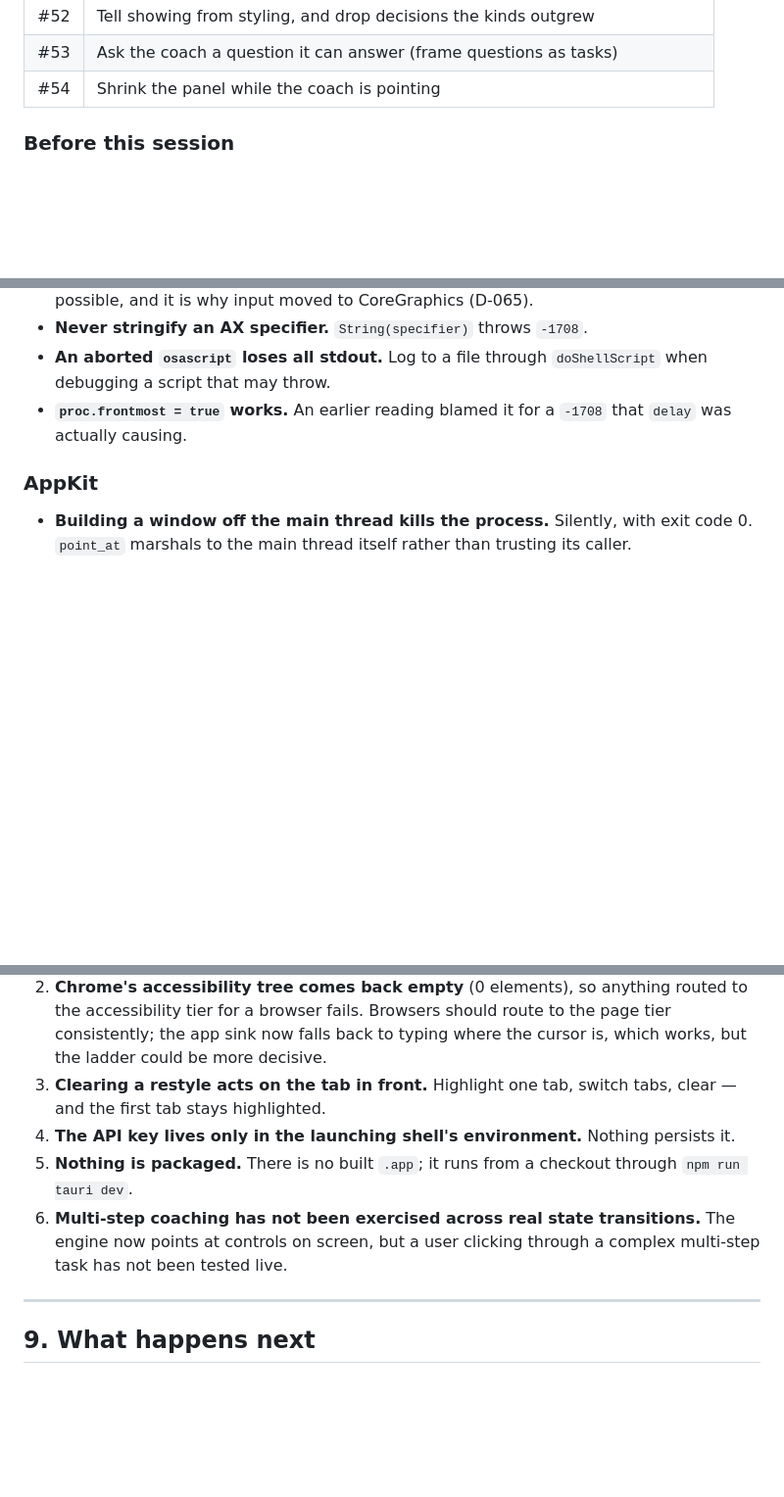
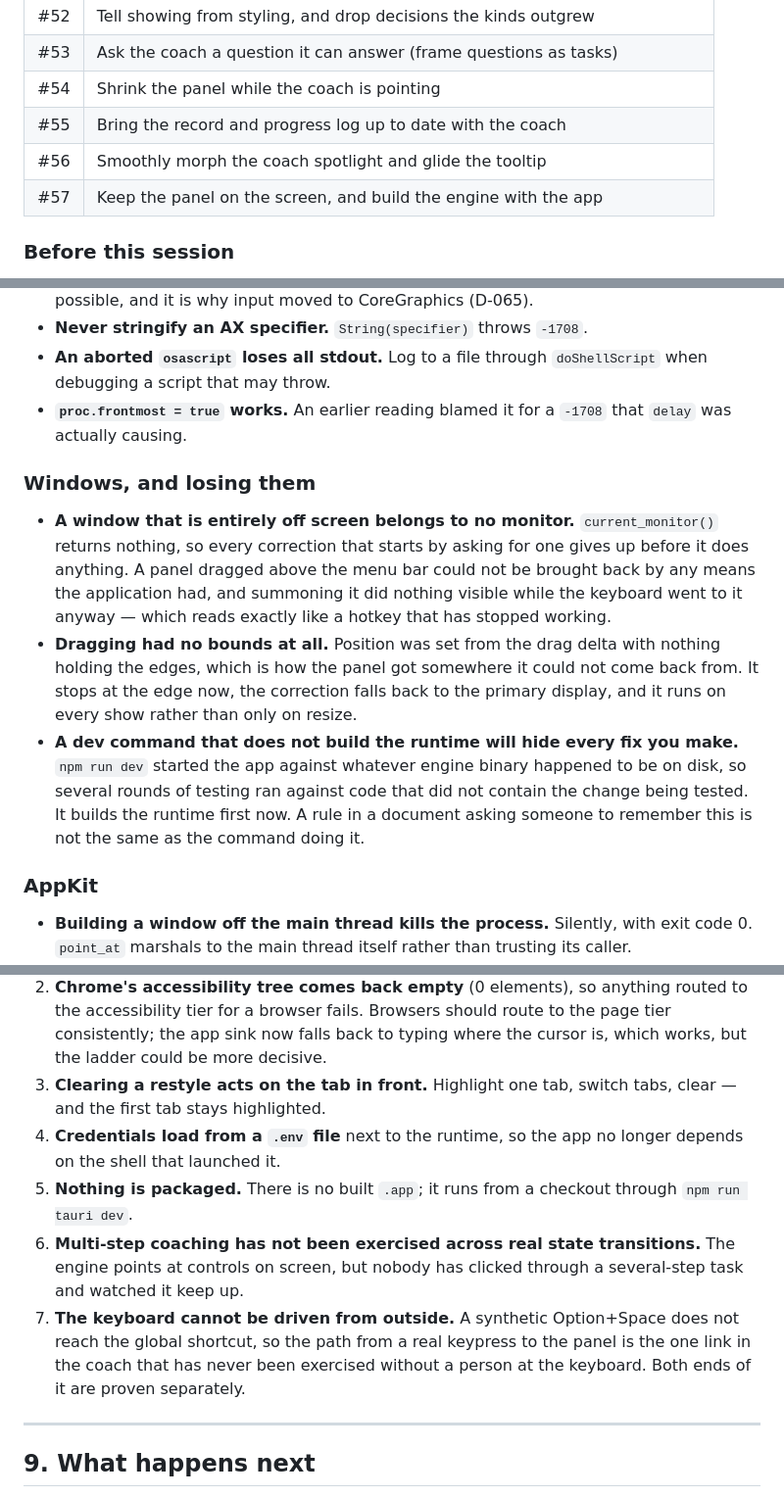
Before and after one commit to vedansh-5/SarvamAI-Hackathon, a Markdown page: AGY.md, 3 parts joined by grey strips. Shown at 98% size. Drawn GitHub-style; blank space fills up the shorter version.

Commit message:
Bring the record up to date with the panel fix (#58)
Adds #55 through #57, records what the off-screen panel actually was, and notes
the one link in the coach that has never been exercised: a real keypress
reaching the panel. Both ends of it are proven separately, and a synthetic
Option+Space does not reach a global shortcut, so it cannot be tested without a
person at the keyboard.

Also records the three things that cost time here: a window entirely off screen
belongs to no monitor, dragging had no bounds, and a dev command that does not
build the runtime hides every fix made in it.

Signed-off-by: vedansh <vedanshsaini7719@gmail.com>

```diff
--- a/AGY.md
+++ b/AGY.md
@@ -180,6 +180,9 @@ as the fallback.
 | #52 | Tell showing from styling, and drop decisions the kinds outgrew |
 | #53 | Ask the coach a question it can answer (frame questions as tasks) |
 | #54 | Shrink the panel while the coach is pointing |
+| #55 | Bring the record and progress log up to date with the coach |
+| #56 | Smoothly morph the coach spotlight and glide the tooltip |
+| #57 | Keep the panel on the screen, and build the engine with the app |
 
 ### Before this session
 
@@ -282,6 +288,24 @@ for at least an hour.
   `doShellScript` when debugging a script that may throw.
 - **`proc.frontmost = true` works.** An earlier reading blamed it for a `-1708`
   that `delay` was actually causing.
+
+### Windows, and losing them
+
+- **A window that is entirely off screen belongs to no monitor.**
+  `current_monitor()` returns nothing, so every correction that starts by asking
+  for one gives up before it does anything. A panel dragged above the menu bar
+  could not be brought back by any means the application had, and summoning it
+  did nothing visible while the keyboard went to it anyway — which reads exactly
+  like a hotkey that has stopped working.
+- **Dragging had no bounds at all.** Position was set from the drag delta with
+  nothing holding the edges, which is how the panel got somewhere it could not
+  come back from. It stops at the edge now, the correction falls back to the
+  primary display, and it runs on every show rather than only on resize.
+- **A dev command that does not build the runtime will hide every fix you make.**
+  `npm run dev` started the app against whatever engine binary happened to be on
+  disk, so several rounds of testing ran against code that did not contain the
+  change being tested. It builds the runtime first now. A rule in a document
+  asking someone to remember this is not the same as the command doing it.
 
 ### AppKit
 
@@ -352,13 +376,17 @@ not "is this sensitive" but "is the request about it":
    the cursor is, which works, but the ladder could be more decisive.
 3. **Clearing a restyle acts on the tab in front.** Highlight one tab, switch
    tabs, clear — and the first tab stays highlighted.
-4. **The API key lives only in the launching shell's environment.** Nothing
-   persists it.
+4. **Credentials load from a `.env` file** next to the runtime, so the app no
+   longer depends on the shell that launched it.
 5. **Nothing is packaged.** There is no built `.app`; it runs from a checkout
    through `npm run tauri dev`.
 6. **Multi-step coaching has not been exercised across real state transitions.**
-   The engine now points at controls on screen, but a user clicking through a
-   complex multi-step task has not been tested live.
+   The engine points at controls on screen, but nobody has clicked through a
+   several-step task and watched it keep up.
+7. **The keyboard cannot be driven from outside.** A synthetic Option+Space does
+   not reach the global shortcut, so the path from a real keypress to the panel
+   is the one link in the coach that has never been exercised without a person
+   at the keyboard. Both ends of it are proven separately.
 
 ---
 
```
Also changed, not shown: other parts of AGY.md (+3 -0 lines).
